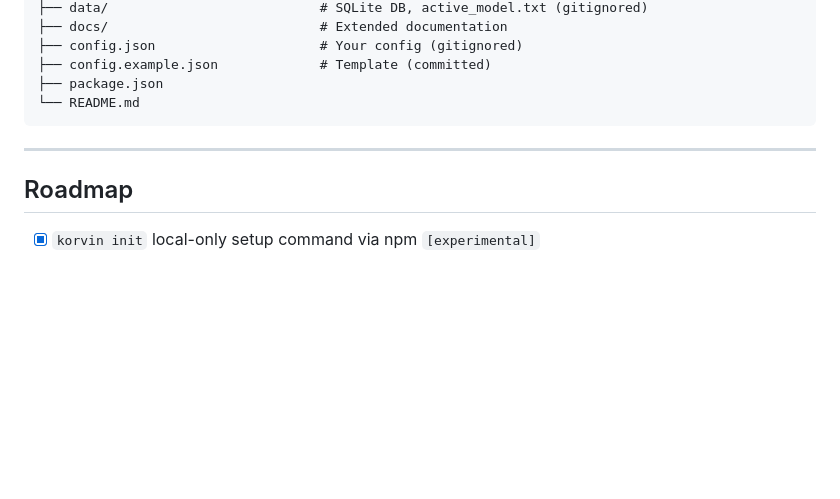
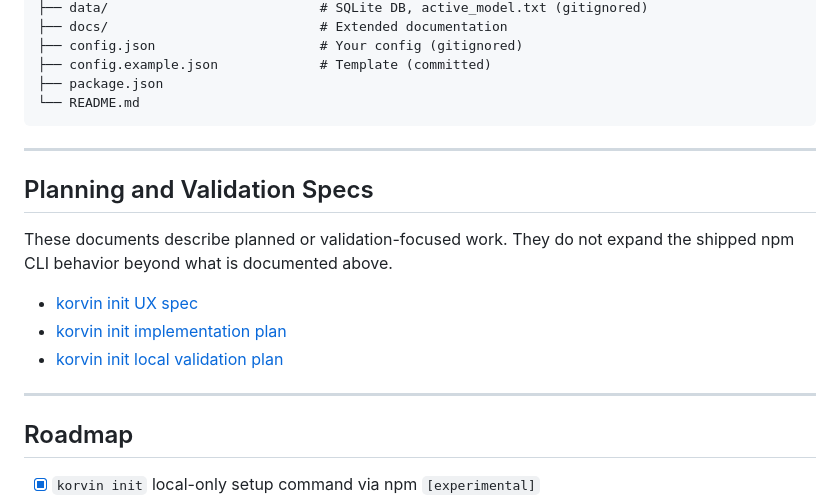
Before and after one commit to nosistech/korvin, a Markdown page: README.md, the part around the change. Rendered like a GitHub page; blank space fills up the shorter version.

Commit message:
docs: link korvin init planning specs

```diff
--- a/README.md
+++ b/README.md
@@ -582,6 +582,16 @@ korvin/
 
 ---
 
+## Planning and Validation Specs
+
+These documents describe planned or validation-focused work. They do not expand the shipped npm CLI behavior beyond what is documented above.
+
+- [korvin init UX spec](docs/specs/korvin-init-ux-spec-v0.1.md)
+- [korvin init implementation plan](docs/specs/korvin-init-implementation-plan-v0.1.md)
+- [korvin init local validation plan](docs/specs/korvin-init-local-validation-plan-v0.1.md)
+
+---
+
 ## Roadmap
 
 - [x] `korvin init` local-only setup command via npm `[experimental]`
```
